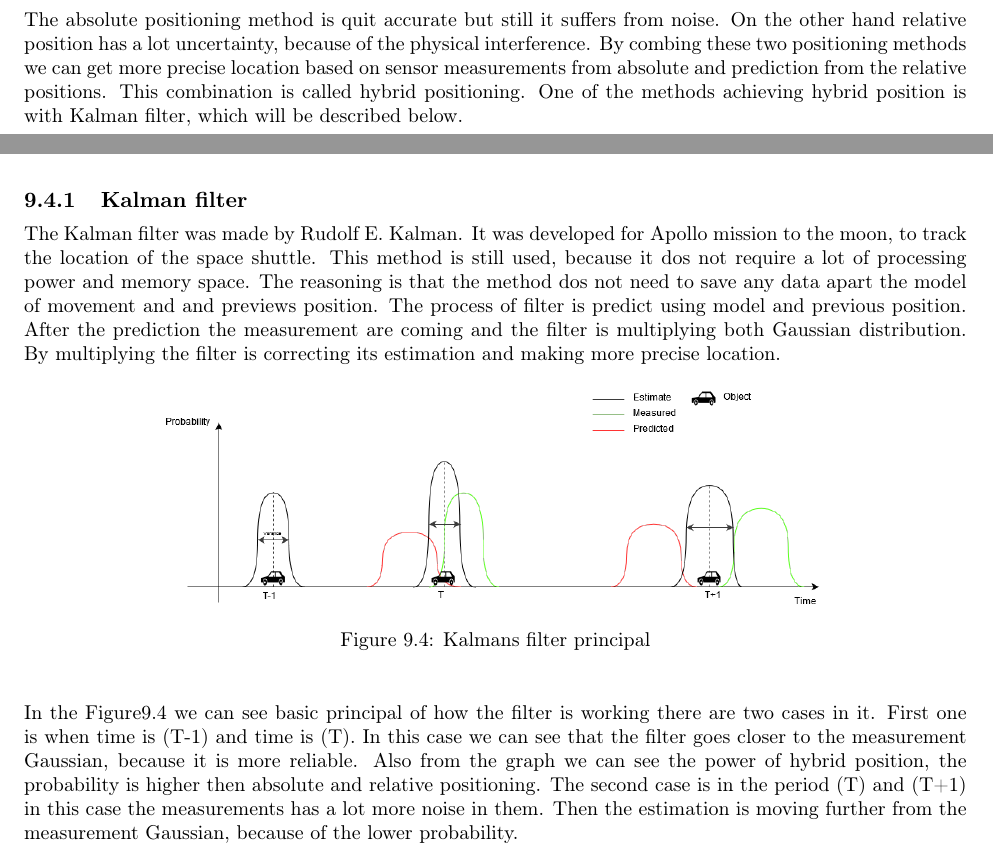
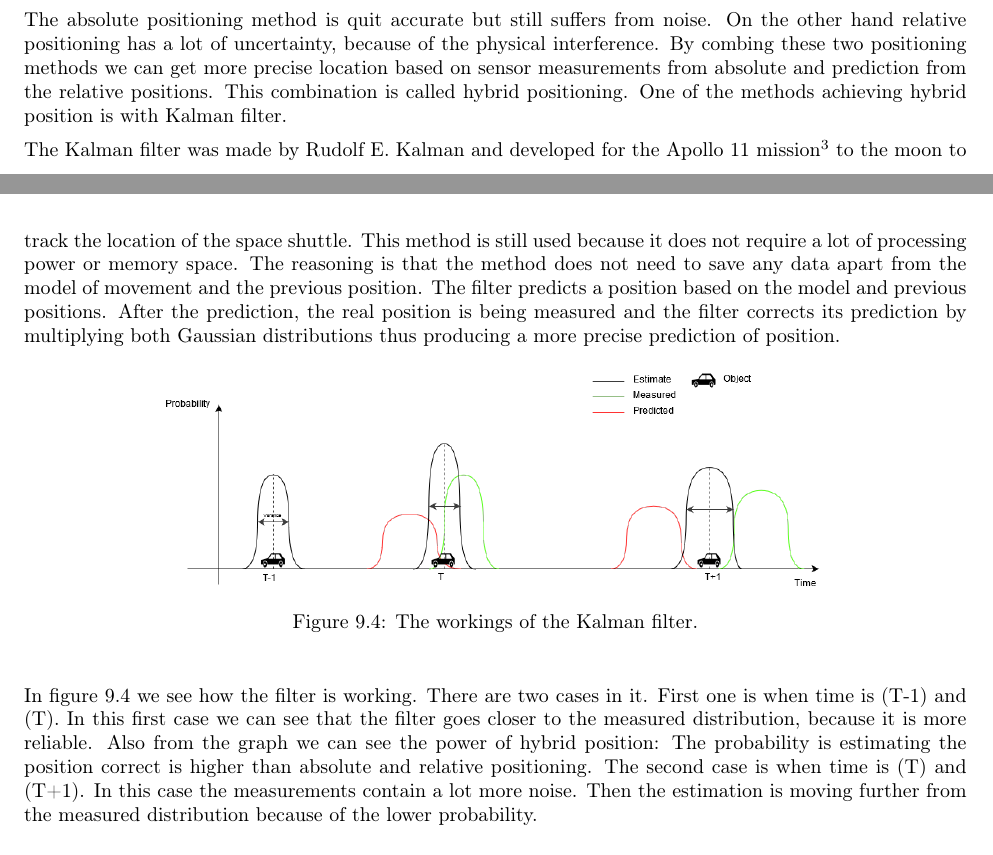
Before and after one commit to entvex/Distributed-and-Pervasive-Systems, a LaTeX book (report.tex, which reads positioning/positioning/hybrid.tex): two parts of pages 27 and 28 of 31, joined at a grey line, cut so that both start at the same text. Compiled offline with pdfLaTeX.

Commit message:
Did proofreading of chapter 9 positioning

```diff
--- a/positioning/positioning/hybrid.tex
+++ b/positioning/positioning/hybrid.tex
@@ -1,17 +1,14 @@
+\section{Hybrid positioning and Kalman filter}
 
-\section{Hybrid positioning}
+The absolute positioning method is quit accurate but still suffers from noise. On the other hand relative positioning has a lot of uncertainty, because of the physical interference. By combing these two positioning methods we can get more precise location based on sensor measurements from absolute and prediction from the relative positions. This combination is called hybrid positioning. One of the methods achieving hybrid position is with Kalman filter.
 
-The absolute positioning method is quit accurate but still it suffers from noise. On the other hand relative position has a lot uncertainty, because of the physical interference. By combing these two positioning methods we can get more precise location based on sensor measurements from absolute and prediction from the relative positions. This combination is called hybrid positioning. One of the methods achieving hybrid position is with Kalman filter, which will be described below.
+The Kalman filter was made by Rudolf E. Kalman and developed for the Apollo 11 mission\footnote{\cite{Grewal2010}} to the moon to track the location of the space shuttle. This method is still used because it does not require a lot of processing power or memory space. The reasoning is that the method does not need to save any data apart from the model of movement and the previous position. The filter predicts a position based on the model and previous positions. After the prediction, the real position is being measured and the filter corrects its prediction by multiplying both Gaussian distributions thus producing a more precise prediction of position.
 
-\subsection{Kalman filter}
-
-The Kalman filter was made by Rudolf E. Kalman. It was developed for Apollo mission to the moon, to track the location of the space shuttle. This method is still used, because it dos not require a lot of processing power and memory space. The reasoning is that the method dos not need to save any data apart the model of movement and and previews position. The process of filter is predict using model and previous position. After the prediction the measurement are coming and the filter is multiplying both Gaussian distribution. By multiplying the filter is correcting its estimation and making more precise location.
-
-	\begin{figure}[H]
+\begin{figure}[H]
 	\centering
 	\includegraphics[width=0.7\linewidth]{positioning/positioning/DiagramKalman}
-	\caption{Kalmans filter principal}
+	\caption{The workings of the Kalman filter.}
 	\label{fig:Kalmanfilter}
-	\end{figure}
+\end{figure}
 
-In the Figure\ref{fig:Kalmanfilter} we can see basic principal of how the filter is working there are two cases in it. First one is when time is (T-1) and time is (T). In this case we can see that the filter goes closer to the measurement Gaussian, because it is more reliable. Also from the graph we can see the power of hybrid position, the probability is higher then absolute and relative positioning. The second case is in the period (T) and (T+1) in this case the measurements has a lot more noise in them. Then the estimation is moving further from the measurement Gaussian, because of the lower probability.
+In figure \ref{fig:Kalmanfilter} we see how the filter is working. There are two cases in it. First one is when time is (T-1) and (T). In this first case we can see that the filter goes closer to the measured distribution, because it is more reliable. Also from the graph we can see the power of hybrid position: The probability is estimating the position correct is higher than absolute and relative positioning. The second case is when time is (T) and (T+1). In this case the measurements contain a lot more noise. Then the estimation is moving further from the measured distribution because of the lower probability.
```
Also changed, not shown: bibliography/mendeley/DistributedAndPervasiveSystems.bib (+14 -0 lines).
